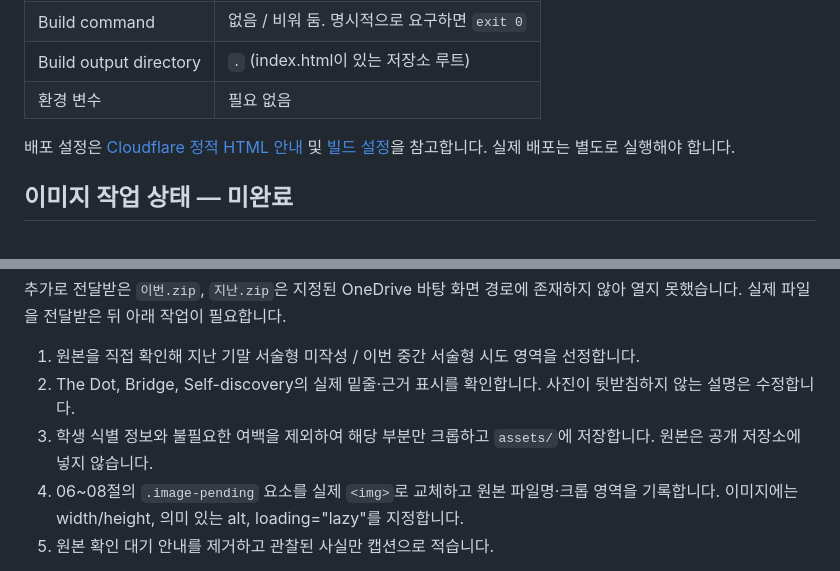
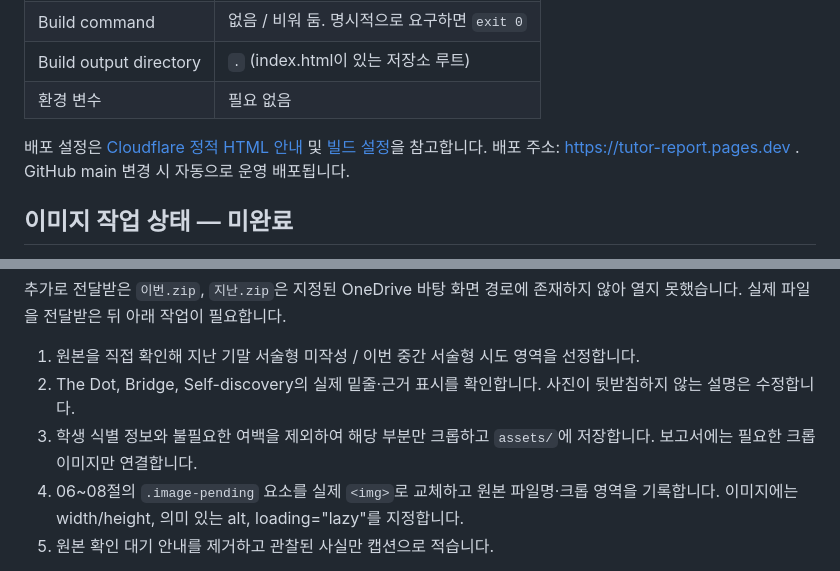
Before and after one commit to stupidpoohh-tech/tutor-report, a Markdown page: README.md, 2 parts joined by grey strips. Drawn GitHub-style.

Commit message:
Document live Pages deployment and automatic updates

```diff
--- a/README.md
+++ b/README.md
@@ -21,7 +21,7 @@ Git 저장소 `stupidpoohh-tech/tutor-report` 연결 후 다음 설정을 사용
 | Build output directory | `.` (index.html이 있는 저장소 루트) |
 | 환경 변수 | 필요 없음 |
 
-배포 설정은 [Cloudflare 정적 HTML 안내](https://developers.cloudflare.com/pages/framework-guides/deploy-anything/) 및 [빌드 설정](https://developers.cloudflare.com/pages/configuration/build-configuration/)을 참고합니다. 실제 배포는 별도로 실행해야 합니다.
+배포 설정은 [Cloudflare 정적 HTML 안내](https://developers.cloudflare.com/pages/framework-guides/deploy-anything/) 및 [빌드 설정](https://developers.cloudflare.com/pages/configuration/build-configuration/)을 참고합니다. 배포 주소: https://tutor-report.pages.dev . GitHub main 변경 시 자동으로 운영 배포됩니다.
 
 ## 이미지 작업 상태 — 미완료
 
@@ -33,7 +33,7 @@ Git 저장소 `stupidpoohh-tech/tutor-report` 연결 후 다음 설정을 사용
 
 1. 원본을 직접 확인해 지난 기말 서술형 미작성 / 이번 중간 서술형 시도 영역을 선정합니다.
 2. The Dot, Bridge, Self-discovery의 실제 밑줄·근거 표시를 확인합니다. 사진이 뒷받침하지 않는 설명은 수정합니다.
-3. 학생 식별 정보와 불필요한 여백을 제외하여 해당 부분만 크롭하고 `assets/`에 저장합니다. 원본은 공개 저장소에 넣지 않습니다.
+3. 학생 식별 정보와 불필요한 여백을 제외하여 해당 부분만 크롭하고 `assets/`에 저장합니다. 보고서에는 필요한 크롭 이미지만 연결합니다.
 4. 06~08절의 `.image-pending` 요소를 실제 `<img>`로 교체하고 원본 파일명·크롭 영역을 기록합니다. 이미지에는 width/height, 의미 있는 alt, loading="lazy"를 지정합니다.
 5. 원본 확인 대기 안내를 제거하고 관찰된 사실만 캡션으로 적습니다.
 
```
